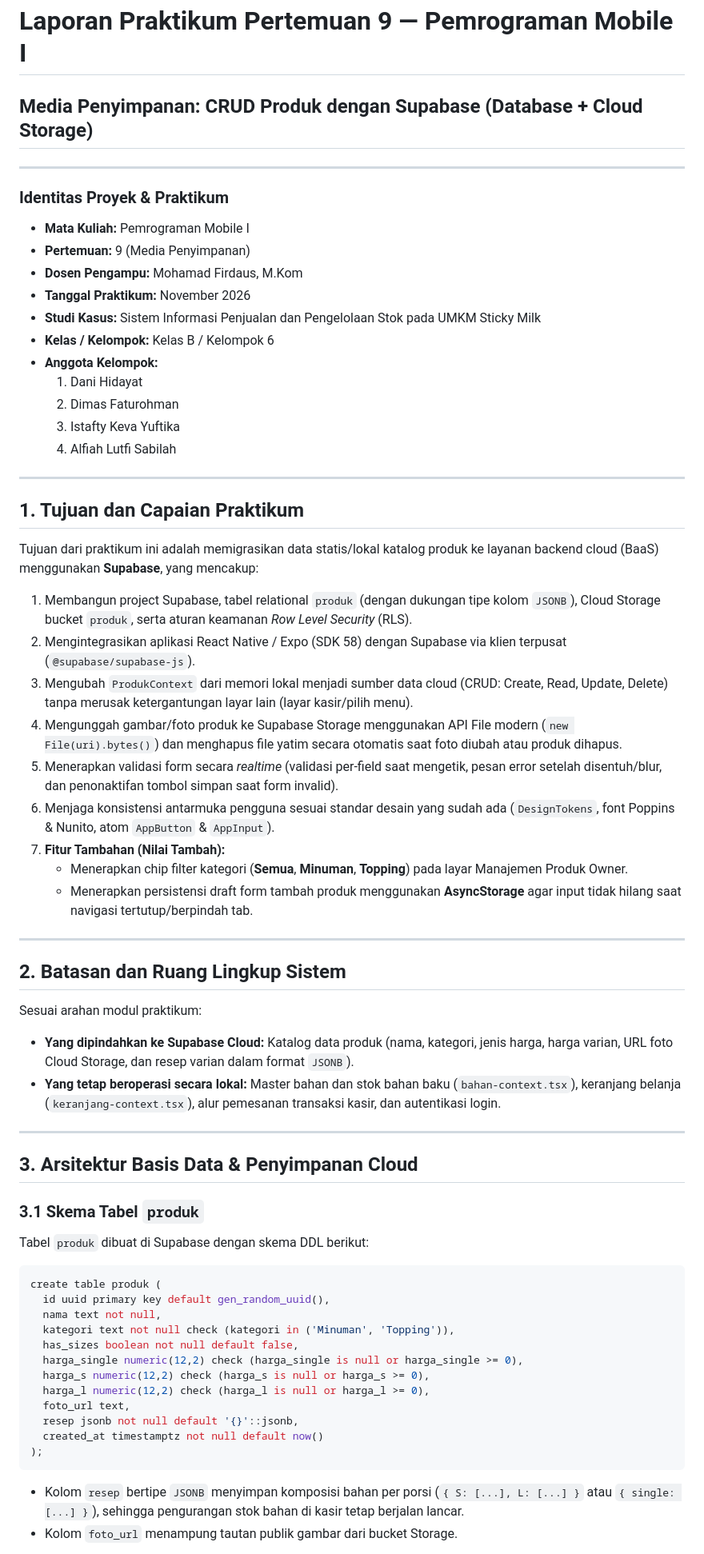
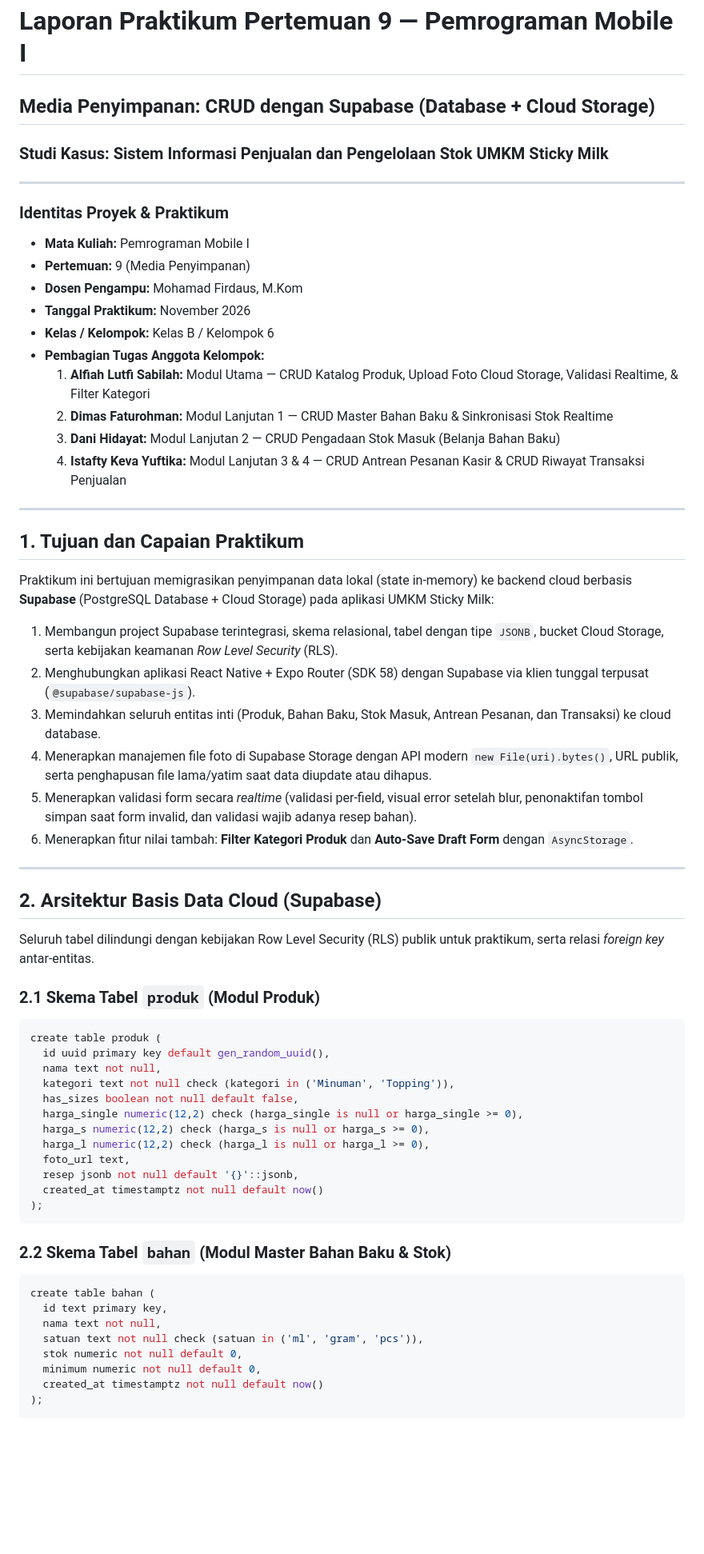
Before and after one commit to Dani0601/Proyek-Kelompok6, a Markdown page: Laporan-Praktikum-Pertemuan9.md, the part around one of its changes. Shown at 80% size. GitHub-like rendering; blank space fills up the shorter version.

````diff
--- a/Laporan-Praktikum-Pertemuan9.md
+++ b/Laporan-Praktikum-Pertemuan9.md
@@ -1,5 +1,6 @@
 # Laporan Praktikum Pertemuan 9 — Pemrograman Mobile I
-## Media Penyimpanan: CRUD Produk dengan Supabase (Database + Cloud Storage)
+## Media Penyimpanan: CRUD dengan Supabase (Database + Cloud Storage)
+### Studi Kasus: Sistem Informasi Penjualan dan Pengelolaan Stok UMKM Sticky Milk
 
 ---
 
@@ -9,44 +10,32 @@
 - **Pertemuan:** 9 (Media Penyimpanan)
 - **Dosen Pengampu:** Mohamad Firdaus, M.Kom
 - **Tanggal Praktikum:** November 2026
-- **Studi Kasus:** Sistem Informasi Penjualan dan Pengelolaan Stok pada UMKM Sticky Milk
 - **Kelas / Kelompok:** Kelas B / Kelompok 6
-- **Anggota Kelompok:**
-  1. Dani Hidayat
-  2. Dimas Faturohman
-  3. Istafty Keva Yuftika
-  4. Alfiah Lutfi Sabilah
+- **Pembagian Tugas Anggota Kelompok:**
+  1. **Alfiah Lutfi Sabilah:** Modul Utama — CRUD Katalog Produk, Upload Foto Cloud Storage, Validasi Realtime, & Filter Kategori
+  2. **Dimas Faturohman:** Modul Lanjutan 1 — CRUD Master Bahan Baku & Sinkronisasi Stok Realtime
+  3. **Dani Hidayat:** Modul Lanjutan 2 — CRUD Pengadaan Stok Masuk (Belanja Bahan Baku)
+  4. **Istafty Keva Yuftika:** Modul Lanjutan 3 & 4 — CRUD Antrean Pesanan Kasir & CRUD Riwayat Transaksi Penjualan
 
 ---
 
 ## 1. Tujuan dan Capaian Praktikum
 
-Tujuan dari praktikum ini adalah memigrasikan data statis/lokal katalog produk ke layanan backend cloud (BaaS) menggunakan **Supabase**, yang mencakup:
-1. Membangun project Supabase, tabel relational `produk` (dengan dukungan tipe kolom `JSONB`), Cloud Storage bucket `produk`, serta aturan keamanan *Row Level Security* (RLS).
-2. Mengintegrasikan aplikasi React Native / Expo (SDK 58) dengan Supabase via klien terpusat (`@supabase/supabase-js`).
-3. Mengubah `ProdukContext` dari memori lokal menjadi sumber data cloud (CRUD: Create, Read, Update, Delete) tanpa merusak ketergantungan layar lain (layar kasir/pilih menu).
-4. Mengunggah gambar/foto produk ke Supabase Storage menggunakan API File modern (`new File(uri).bytes()`) dan menghapus file yatim secara otomatis saat foto diubah atau produk dihapus.
-5. Menerapkan validasi form secara *realtime* (validasi per-field saat mengetik, pesan error setelah disentuh/blur, dan penonaktifan tombol simpan saat form invalid).
-6. Menjaga konsistensi antarmuka pengguna sesuai standar desain yang sudah ada (`DesignTokens`, font Poppins & Nunito, atom `AppButton` & `AppInput`).
-7. **Fitur Tambahan (Nilai Tambah):**
-   - Menerapkan chip filter kategori (**Semua**, **Minuman**, **Topping**) pada layar Manajemen Produk Owner.
-   - Menerapkan persistensi draft form tambah produk menggunakan **AsyncStorage** agar input tidak hilang saat navigasi tertutup/berpindah tab.
+Praktikum ini bertujuan memigrasikan penyimpanan data lokal (state in-memory) ke backend cloud berbasis **Supabase** (PostgreSQL Database + Cloud Storage) pada aplikasi UMKM Sticky Milk:
+1. Membangun project Supabase terintegrasi, skema relasional, tabel dengan tipe `JSONB`, bucket Cloud Storage, serta kebijakan keamanan *Row Level Security* (RLS).
+2. Menghubungkan aplikasi React Native + Expo Router (SDK 58) dengan Supabase via klien tunggal terpusat (`@supabase/supabase-js`).
+3. Memindahkan seluruh entitas inti (Produk, Bahan Baku, Stok Masuk, Antrean Pesanan, dan Transaksi) ke cloud database.
+4. Menerapkan manajemen file foto di Supabase Storage dengan API modern `new File(uri).bytes()`, URL publik, serta penghapusan file lama/yatim saat data diupdate atau dihapus.
+5. Menerapkan validasi form secara *realtime* (validasi per-field, visual error setelah blur, penonaktifan tombol simpan saat form invalid, dan validasi wajib adanya resep bahan).
+6. Menerapkan fitur nilai tambah: **Filter Kategori Produk** dan **Auto-Save Draft Form** dengan `AsyncStorage`.
 
 ---
 
-## 2. Batasan dan Ruang Lingkup Sistem
+## 2. Arsitektur Basis Data Cloud (Supabase)
 
-Sesuai arahan modul praktikum:
-- **Yang dipindahkan ke Supabase Cloud:** Katalog data produk (nama, kategori, jenis harga, harga varian, URL foto Cloud Storage, dan resep varian dalam format `JSONB`).
-- **Yang tetap beroperasi secara lokal:** Master bahan dan stok bahan baku (`bahan-context.tsx`), keranjang belanja (`keranjang-context.tsx`), alur pemesanan transaksi kasir, dan autentikasi login.
+Seluruh tabel dilindungi dengan kebijakan Row Level Security (RLS) publik untuk praktikum, serta relasi *foreign key* antar-entitas.
 
----
-
-## 3. Arsitektur Basis Data & Penyimpanan Cloud
-
-### 3.1 Skema Tabel `produk`
-Tabel `produk` dibuat di Supabase dengan skema DDL berikut:
-
+### 2.1 Skema Tabel `produk` (Modul Produk)
 ```sql
 create table produk (
   id uuid primary key default gen_random_uuid(),
@@ -62,6 +51,14 @@ create table produk (
 );
 ```
 
-- Kolom `resep` bertipe `JSONB` menyimpan komposisi bahan per porsi (`{ S: [...], L: [...] }` atau `{ single: [...] }`), sehingga pengurangan stok bahan di kasir tetap berjalan lancar.
-- Kolom `foto_url` menampung tautan publik gambar dari bucket Storage.
+### 2.2 Skema Tabel `bahan` (Modul Master Bahan Baku & Stok)
+```sql
+create table bahan (
+  id text primary key,
+  nama text not null,
+  satuan text not null check (satuan in ('ml', 'gram', 'pcs')),
+  stok numeric not null default 0,
+  minimum numeric not null default 0,
+  created_at timestamptz not null default now()
+);
 
````
Also changed, not shown: other parts of Laporan-Praktikum-Pertemuan9.md (+209 -124 lines).
